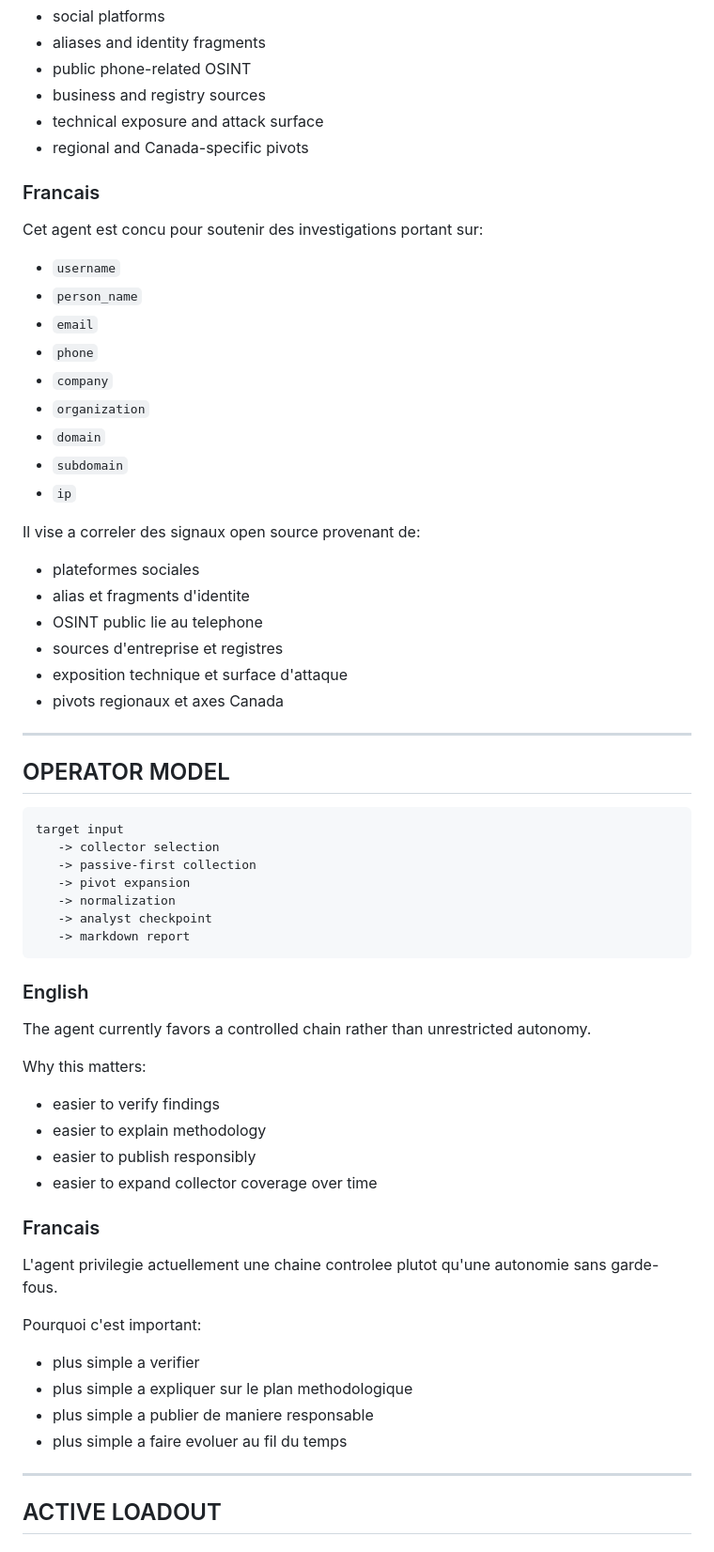
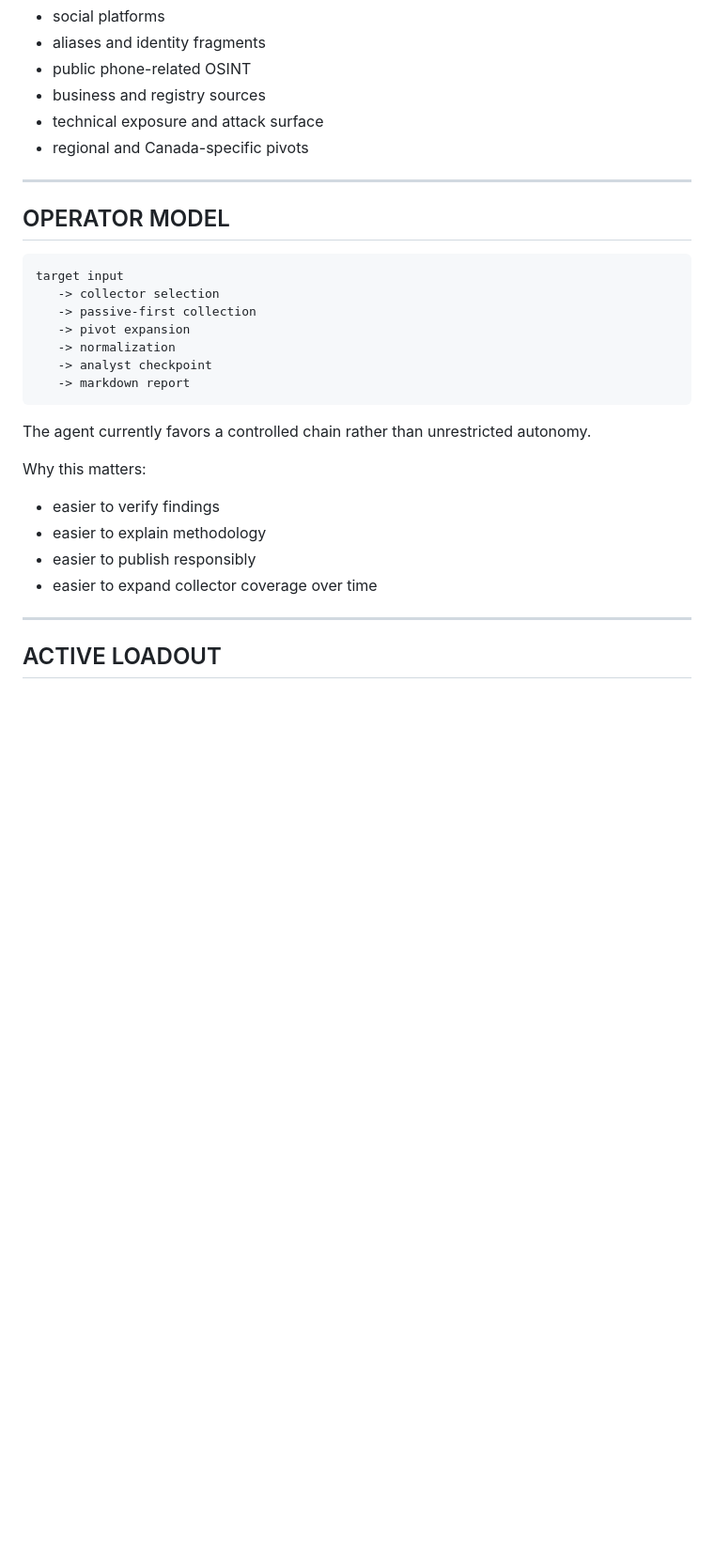
Before and after one commit to jesscybersec/CyberJess-Lab, a Markdown page: AI-Agent/OSINT-AI-Agent/README.md, the part around one of its changes. Shown at 94% size. Rendered like a GitHub page; blank space fills up the shorter version.

Commit message:
split readme by language

````diff
--- a/AI-Agent/OSINT-AI-Agent/README.md
+++ b/AI-Agent/OSINT-AI-Agent/README.md
@@ -111,29 +85,6 @@ It is meant to correlate open-source signals across:
 - technical exposure and attack surface
 - regional and Canada-specific pivots
 
-### Francais
-
-Cet agent est concu pour soutenir des investigations portant sur:
-
-- `username`
-- `person_name`
-- `email`
-- `phone`
-- `company`
-- `organization`
-- `domain`
-- `subdomain`
-- `ip`
-
-Il vise a correler des signaux open source provenant de:
-
-- plateformes sociales
-- alias et fragments d'identite
-- OSINT public lie au telephone
-- sources d'entreprise et registres
-- exposition technique et surface d'attaque
-- pivots regionaux et axes Canada
-
 ---
 
 ## OPERATOR MODEL
@@ -148,8 +99,6 @@ target input
    -> markdown report
 ```
 
-### English
-
 The agent currently favors a controlled chain rather than unrestricted autonomy.
 
 Why this matters:
@@ -158,17 +107,6 @@ Why this matters:
 - easier to explain methodology
 - easier to publish responsibly
 - easier to expand collector coverage over time
-
-### Francais
-
-L'agent privilegie actuellement une chaine controlee plutot qu'une autonomie sans garde-fous.
-
-Pourquoi c'est important:
-
-- plus simple a verifier
-- plus simple a expliquer sur le plan methodologique
-- plus simple a publier de maniere responsable
-- plus simple a faire evoluer au fil du temps
 
 ---
 
````
Also changed, not shown: other parts of AI-Agent/OSINT-AI-Agent/README.md (+8 -76 lines), AI-Agent/OSINT-AI-Agent/README_fr.md (added, +282 -0 lines).
